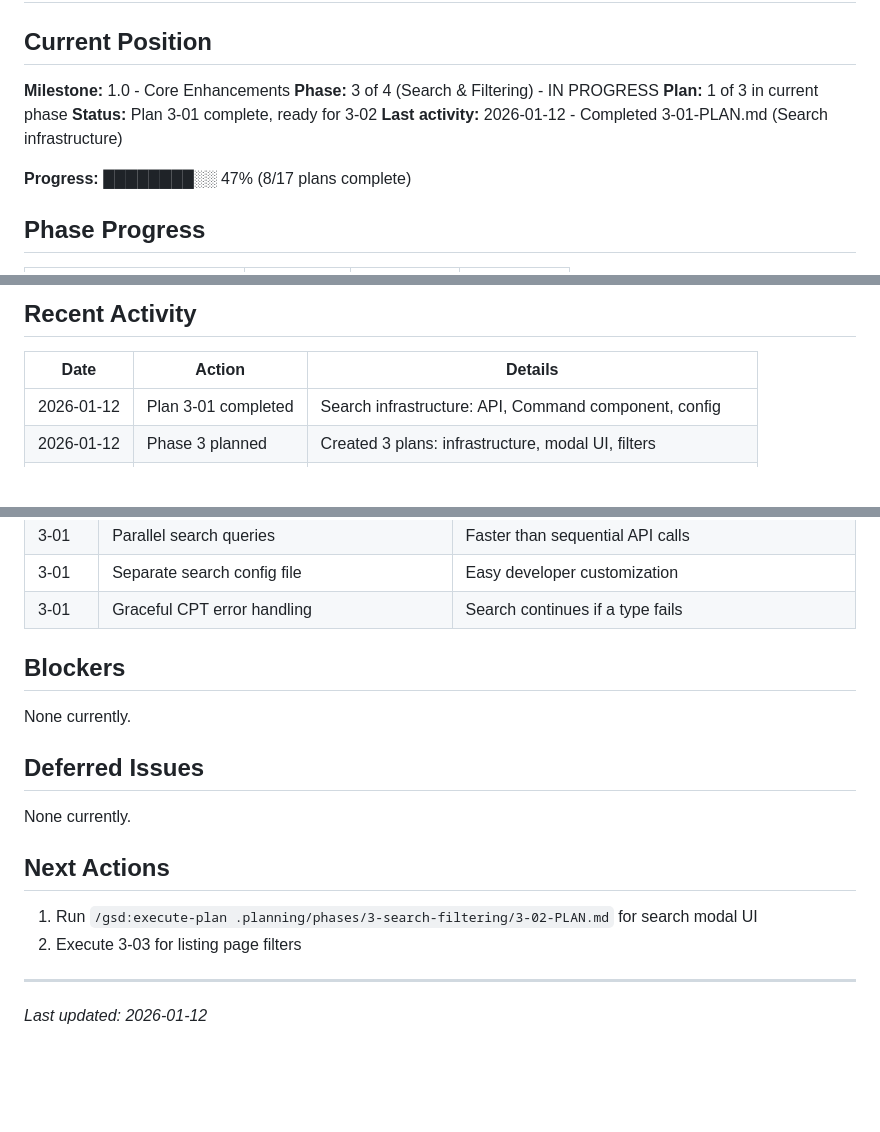
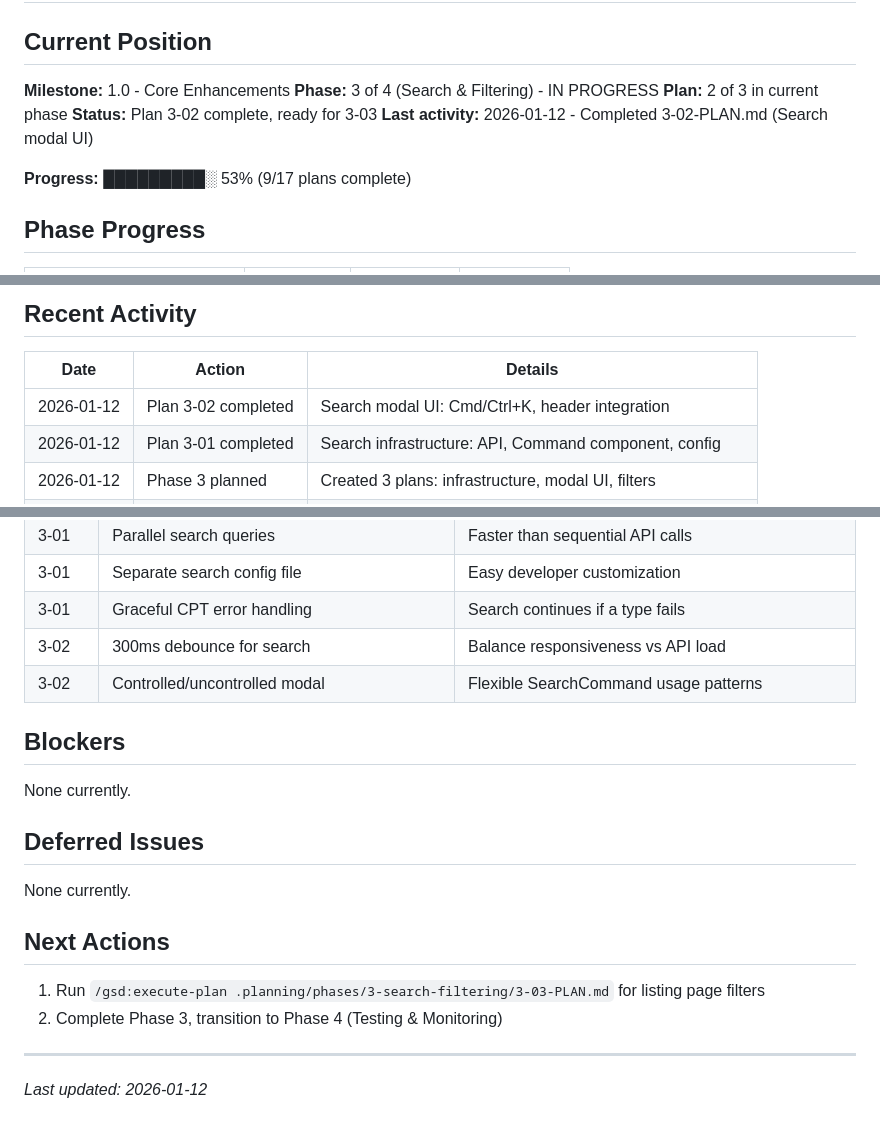
Before and after one commit to cliftonc0613/wp-starter-theme, a Markdown page: .planning/STATE.md, 3 parts joined by grey strips. Rendered like a GitHub page; blank space fills up the shorter version.

Commit message:
docs(3-02): complete search modal UI plan
Tasks completed: 3/3
- SearchCommand component with Cmd/Ctrl+K shortcut
- Header search integration (desktop + mobile)
- Search modal styles

SUMMARY: .planning/phases/3-search-filtering/3-02-SUMMARY.md

```diff
--- a/.planning/STATE.md
+++ b/.planning/STATE.md
@@ -4,11 +4,11 @@
 
 **Milestone:** 1.0 - Core Enhancements
 **Phase:** 3 of 4 (Search & Filtering) - IN PROGRESS
-**Plan:** 1 of 3 in current phase
-**Status:** Plan 3-01 complete, ready for 3-02
-**Last activity:** 2026-01-12 - Completed 3-01-PLAN.md (Search infrastructure)
+**Plan:** 2 of 3 in current phase
+**Status:** Plan 3-02 complete, ready for 3-03
+**Last activity:** 2026-01-12 - Completed 3-02-PLAN.md (Search modal UI)
 
-**Progress:** ████████░░ 47% (8/17 plans complete)
+**Progress:** █████████░ 53% (9/17 plans complete)
 
 ## Phase Progress
 
@@ -23,6 +23,7 @@
 
 | Date | Action | Details |
 |------|--------|---------|
+| 2026-01-12 | Plan 3-02 completed | Search modal UI: Cmd/Ctrl+K, header integration |
 | 2026-01-12 | Plan 3-01 completed | Search infrastructure: API, Command component, config |
 | 2026-01-12 | Phase 3 planned | Created 3 plans: infrastructure, modal UI, filters |
 | 2026-01-12 | Phase 2 complete | All 4 plans executed, Lighthouse 83-86 |
@@ -58,6 +59,8 @@
 | 3-01 | Parallel search queries | Faster than sequential API calls |
 | 3-01 | Separate search config file | Easy developer customization |
 | 3-01 | Graceful CPT error handling | Search continues if a type fails |
+| 3-02 | 300ms debounce for search | Balance responsiveness vs API load |
+| 3-02 | Controlled/uncontrolled modal | Flexible SearchCommand usage patterns |
 
 ## Blockers
 
@@ -69,8 +72,8 @@ None currently.
 
 ## Next Actions
 
-1. Run `/gsd:execute-plan .planning/phases/3-search-filtering/3-02-PLAN.md` for search modal UI
-2. Execute 3-03 for listing page filters
+1. Run `/gsd:execute-plan .planning/phases/3-search-filtering/3-03-PLAN.md` for listing page filters
+2. Complete Phase 3, transition to Phase 4 (Testing & Monitoring)
 
 ---
 
```
Also changed, not shown: 1 other file.
